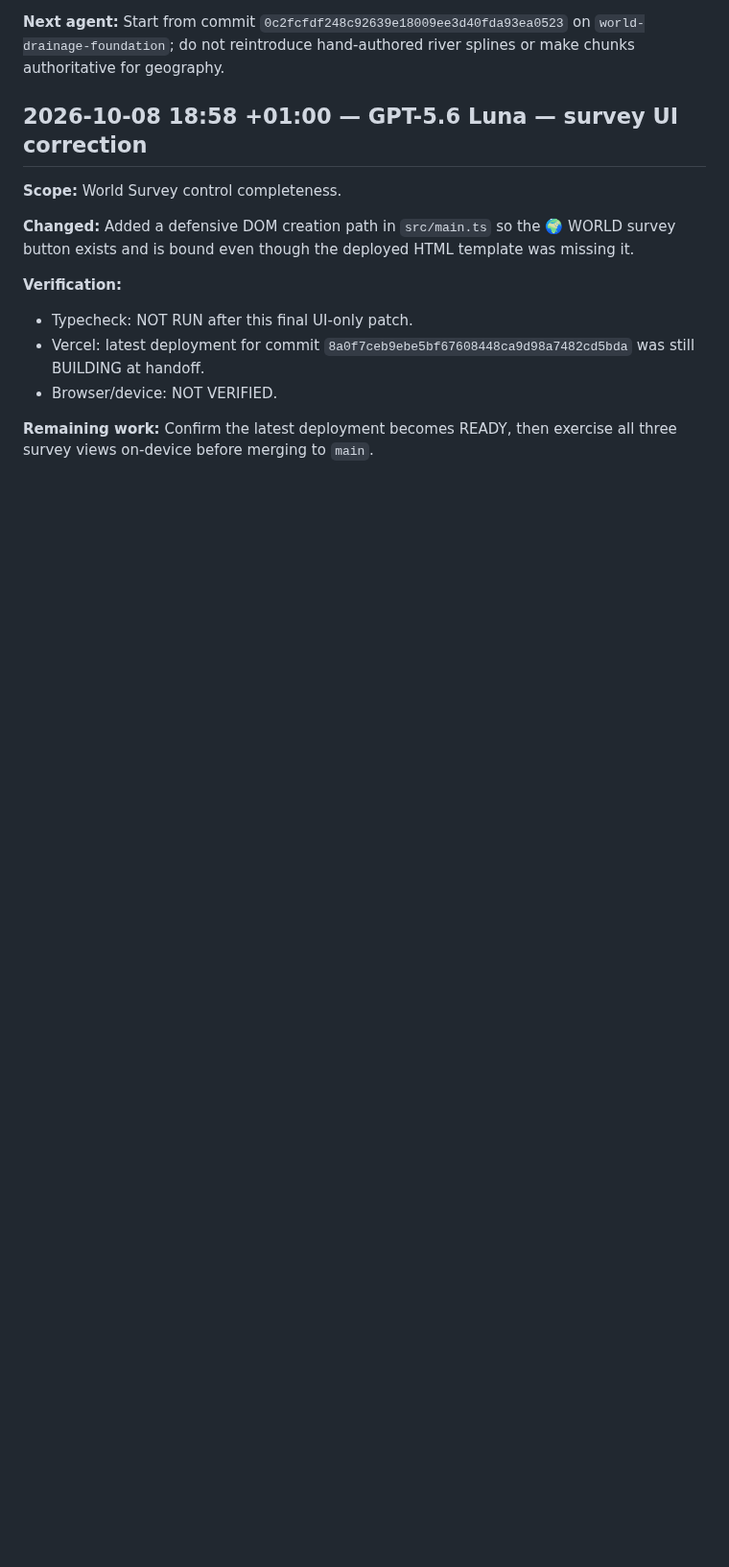
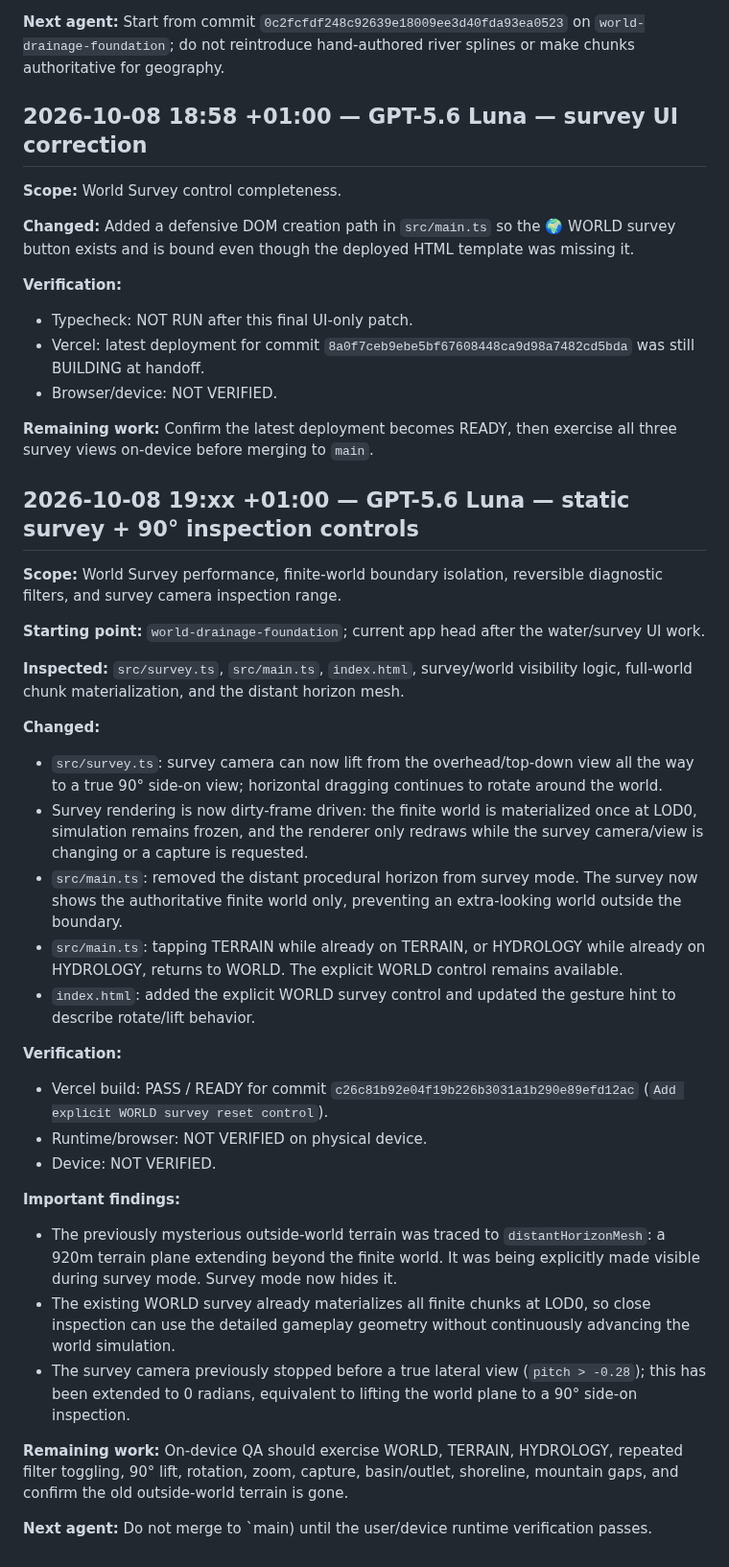
Before and after one commit to Flames1720/my-new-repo, a Markdown page: AGENT_CHANGELOG.md, the part around the change. Shown at 96% size. Rendered like a GitHub page; blank space fills up the shorter version.

Commit message:
Record static survey and 90-degree inspection pass

```diff
--- a/AGENT_CHANGELOG.md
+++ b/AGENT_CHANGELOG.md
@@ -381,3 +381,32 @@ The previous entry said the final input patch was still building; that build sub
 - Browser/device: NOT VERIFIED.
 
 **Remaining work:** Confirm the latest deployment becomes READY, then exercise all three survey views on-device before merging to `main`.
+
+## 2026-10-08 19:xx +01:00 — GPT-5.6 Luna — static survey + 90° inspection controls
+
+**Scope:** World Survey performance, finite-world boundary isolation, reversible diagnostic filters, and survey camera inspection range.
+
+**Starting point:** `world-drainage-foundation`; current app head after the water/survey UI work.
+
+**Inspected:** `src/survey.ts`, `src/main.ts`, `index.html`, survey/world visibility logic, full-world chunk materialization, and the distant horizon mesh.
+
+**Changed:**
+- `src/survey.ts`: survey camera can now lift from the overhead/top-down view all the way to a true 90° side-on view; horizontal dragging continues to rotate around the world.
+- Survey rendering is now dirty-frame driven: the finite world is materialized once at LOD0, simulation remains frozen, and the renderer only redraws while the survey camera/view is changing or a capture is requested.
+- `src/main.ts`: removed the distant procedural horizon from survey mode. The survey now shows the authoritative finite world only, preventing an extra-looking world outside the boundary.
+- `src/main.ts`: tapping TERRAIN while already on TERRAIN, or HYDROLOGY while already on HYDROLOGY, returns to WORLD. The explicit WORLD control remains available.
+- `index.html`: added the explicit WORLD survey control and updated the gesture hint to describe rotate/lift behavior.
+
+**Verification:**
+- Vercel build: PASS / READY for commit `c26c81b92e04f19b226b3031a1b290e89efd12ac` (`Add explicit WORLD survey reset control`).
+- Runtime/browser: NOT VERIFIED on physical device.
+- Device: NOT VERIFIED.
+
+**Important findings:**
+- The previously mysterious outside-world terrain was traced to `distantHorizonMesh`: a 920m terrain plane extending beyond the finite world. It was being explicitly made visible during survey mode. Survey mode now hides it.
+- The existing WORLD survey already materializes all finite chunks at LOD0, so close inspection can use the detailed gameplay geometry without continuously advancing the world simulation.
+- The survey camera previously stopped before a true lateral view (`pitch > -0.28`); this has been extended to 0 radians, equivalent to lifting the world plane to a 90° side-on inspection.
+
+**Remaining work:** On-device QA should exercise WORLD, TERRAIN, HYDROLOGY, repeated filter toggling, 90° lift, rotation, zoom, capture, basin/outlet, shoreline, mountain gaps, and confirm the old outside-world terrain is gone.
+
+**Next agent:** Do not merge to `main) until the user/device runtime verification passes.
```
